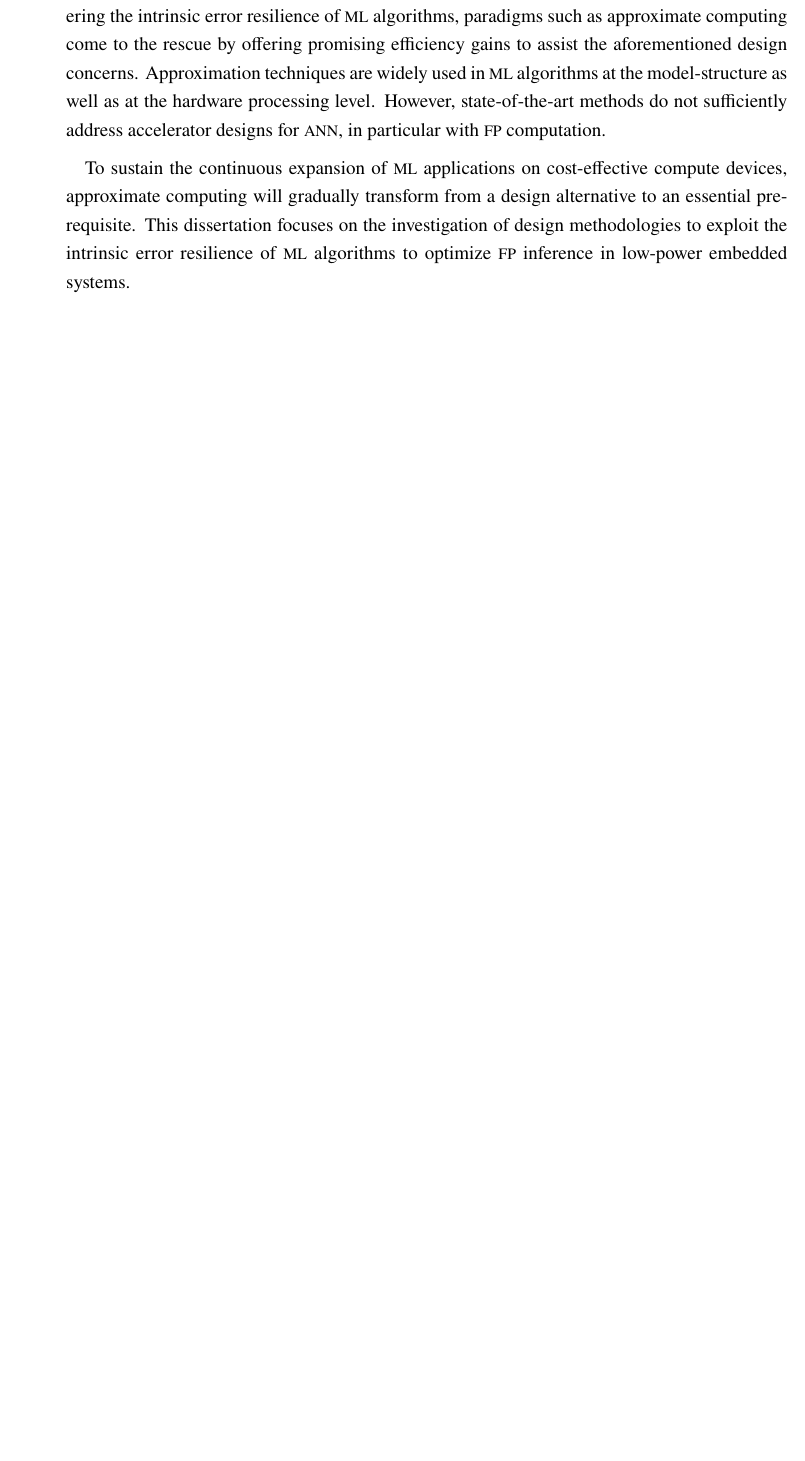
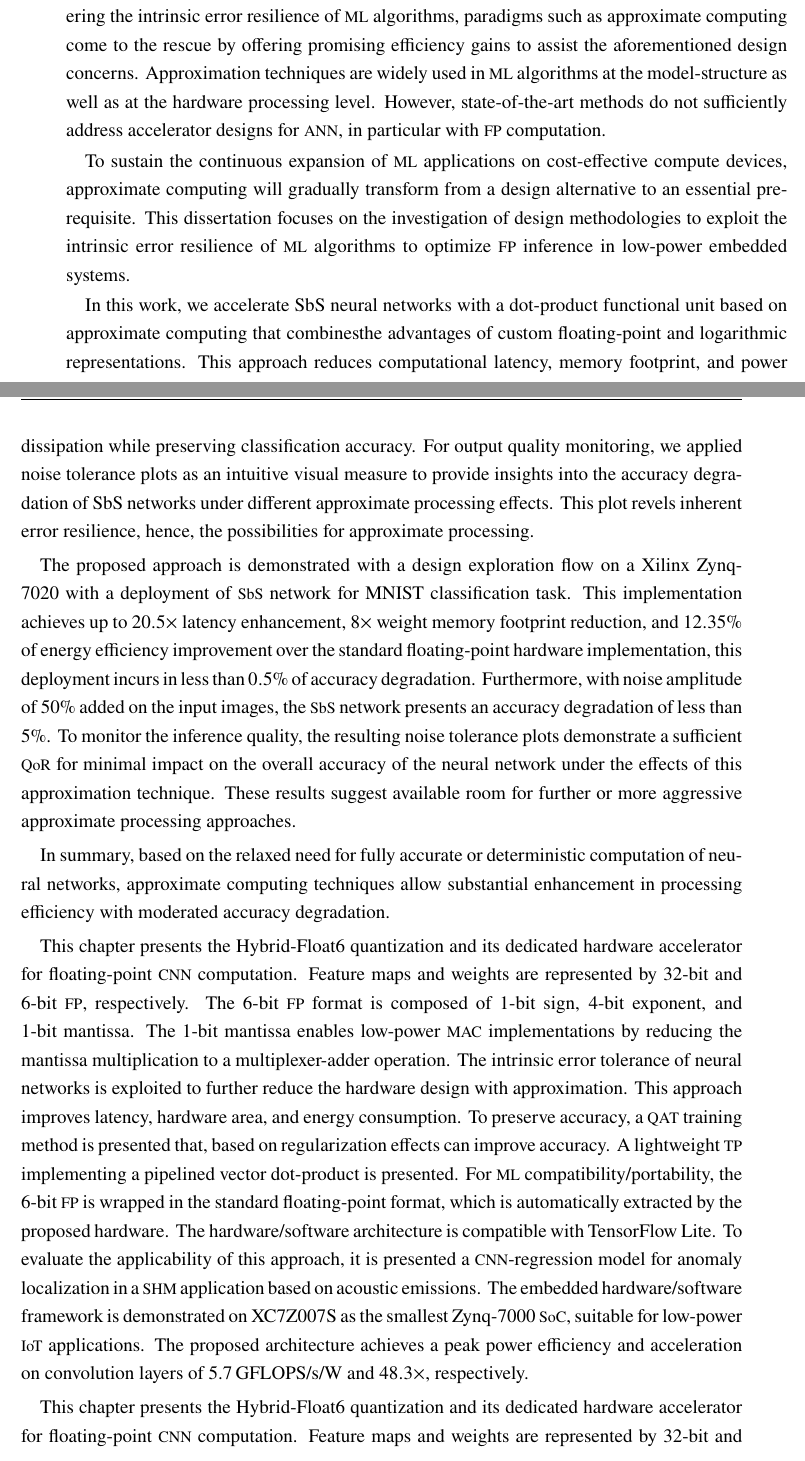
Before and after one commit to YaribNevarez/dissertation, a LaTeX thesis (Thesis_YaribNevarez.tex, which reads chapters/conclusion.tex): part of page 90 of 114 before the commit and two parts of pages 90 and 91 of 116 after it, the two joined at a grey line, cut so that both start at the same text, the shorter picture padded with empty space. Compiled offline with pdfLaTeX; an older LaTeX class or package is replaced by its successor.

Commit message:
Initializing concussions

```diff
--- a/chapters/conclusion.tex
+++ b/chapters/conclusion.tex
@@ -9,6 +9,19 @@ Energy, performance, and chip-area are the key design concerns in computer syste
 
 To sustain the continuous expansion of \gls{ml} applications on cost-effective compute devices, approximate computing will gradually transform from a design alternative to an essential prerequisite. This dissertation focuses on the investigation of design methodologies to exploit the intrinsic error resilience of \gls{ml} algorithms to optimize \gls{fp} inference in low-power embedded systems.
 
+In this work, we accelerate SbS neural networks with a dot-product functional unit based on approximate computing that combinesthe advantages of custom floating-point and logarithmic representations. This approach reduces computational latency, memory footprint, and power dissipation while preserving classification accuracy. For output quality monitoring, we applied noise tolerance plots as an intuitive visual measure to provide insights into the accuracy degradation of SbS networks under different approximate processing effects. This plot revels inherent error resilience, hence, the possibilities for approximate processing.
+
+
+The proposed approach is demonstrated with a design exploration flow on a Xilinx Zynq-7020 with a deployment of \gls{sbs} network for MNIST classification task. This implementation achieves up to $20.5\times$ latency enhancement, $8\times$ weight memory footprint reduction, and $12.35\%$ of energy efficiency improvement over the standard floating-point hardware implementation, this deployment incurs in less than $0.5\%$ of accuracy degradation. Furthermore, with noise amplitude of $50\%$ added on the input images, the \gls{sbs} network presents an accuracy degradation of less than $5\%$. To monitor the inference quality, the resulting noise tolerance plots demonstrate a sufficient \gls{qor} for minimal impact on the overall accuracy of the neural network under the effects of this approximation technique. These results suggest available room for further or more aggressive approximate processing approaches.
+
+
+In summary, based on the relaxed need for fully accurate or deterministic computation of neural networks, approximate computing techniques allow substantial enhancement in processing efficiency with moderated accuracy degradation.
+
+This chapter presents the Hybrid-Float6 quantization and its dedicated hardware accelerator for floating-point \gls{cnn} computation. Feature maps and weights are represented by 32-bit and 6-bit \gls{fp}, respectively. The 6-bit \gls{fp} format is composed of 1-bit sign, 4-bit exponent, and 1-bit mantissa. The 1-bit mantissa enables low-power \gls{mac} implementations by reducing the mantissa multiplication to a multiplexer-adder operation. The intrinsic error tolerance of neural networks is exploited to further reduce the hardware design with approximation. This approach improves latency, hardware area, and energy consumption. To preserve accuracy, a \gls{qat} training method is presented that, based on regularization effects can improve accuracy. A lightweight \gls{tp} implementing a pipelined vector dot-product is presented. For \gls{ml} compatibility/portability, the 6-bit \gls{fp} is wrapped in the standard floating-point format, which is automatically extracted by the proposed hardware. The hardware/software architecture is compatible with TensorFlow Lite. To evaluate the applicability of this approach, it is presented a \gls{cnn}-regression model for anomaly localization in a \gls{shm} application based on acoustic emissions. The embedded hardware/software framework is demonstrated on XC7Z007S as the smallest Zynq-7000 \gls{soc}, suitable for low-power \gls{iot} applications. The proposed architecture achieves a peak power efficiency and acceleration on convolution layers of \unit[5.7]{GFLOPS/s/W} and $48.3\times$, respectively.
+
+
+This chapter presents the Hybrid-Float6 quantization and its dedicated hardware accelerator for floating-point \gls{cnn} computation. Feature maps and weights are represented by 32-bit and 6-bit \gls{fp}, respectively. The 6-bit \gls{fp} format is composed of 1-bit sign, 4-bit exponent, and 1-bit mantissa. The 1-bit mantissa enables low-power \gls{mac} implementations by reducing the mantissa multiplication to a multiplexer-adder operation. The intrinsic error tolerance of neural networks is exploited to further reduce the hardware design with approximation. This approach improves latency, hardware area, and energy consumption. To preserve accuracy, a \gls{qat} training method is presented that, based on regularization effects can improve accuracy. A lightweight \gls{tp} implementing a pipelined vector dot-product is presented. For \gls{ml} compatibility/portability, the 6-bit \gls{fp} is wrapped in the standard floating-point format, which is automatically extracted by the proposed hardware. The hardware/software architecture is compatible with TensorFlow Lite. To evaluate the applicability of this approach, it is presented a \gls{cnn}-regression model for anomaly localization in a \gls{shm} application based on acoustic emissions. The embedded hardware/software framework is demonstrated on XC7Z007S as the smallest Zynq-7000 \gls{soc}, suitable for low-power \gls{iot} applications. The proposed architecture achieves a peak power efficiency and acceleration on convolution layers of \unit[5.7]{GFLOPS/s/W} and $48.3\times$, respectively.
+
 \section{Summary of Contributions}
 
 In the field of \gls{snn}, this dissertation presents a hardware design methodology for low-power inference of \gls{sbs} neural networks targeting embedded applications. This \gls{ml} algorithm provides exceptional noise robustness and reduced complexity compared to conventional \gls{snn} with \gls{lif} mechanism. However, \gls{sbs} networks represent a memory footprint and a computational cost unsuitable for embedded applications. To address this problem, this work exploits the intrinsic error resilience of \gls{sbs} to improve performance and to reduce hardware complexity. More precisely, we design a vector dot-product module based on approximate computing with configurable quality using hybrid custom \gls{fp} and logarithmic number representations. This approach reduces computational run-time, memory footprint, and power dissipation while preserving inference accuracy. To demonstrate this approach, we address a design exploration flow with \gls{hls} on a \gls{fpga}. The proposed design reduces $20.5\times$ run-time and $8\times$ weight memory footprint, with less than $0.5\%$ of accuracy degradation without retraining on a handwritten digit classification task.
```
Also changed, not shown: chapters/cnn_accelerator/content/experimental_results.tex (+1 -1 lines), chapters/sbs_accelerator/content/conclusions.tex (+1 -1 lines), 14 other files.
